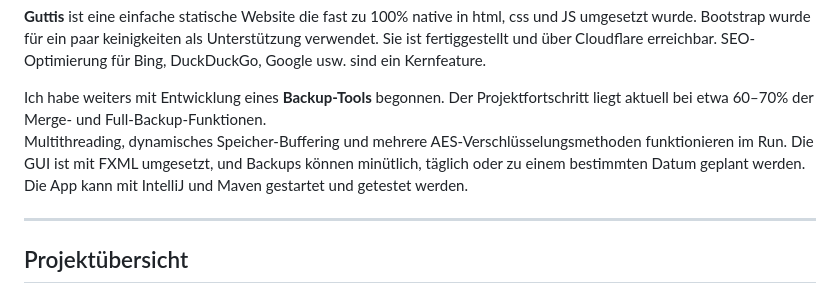
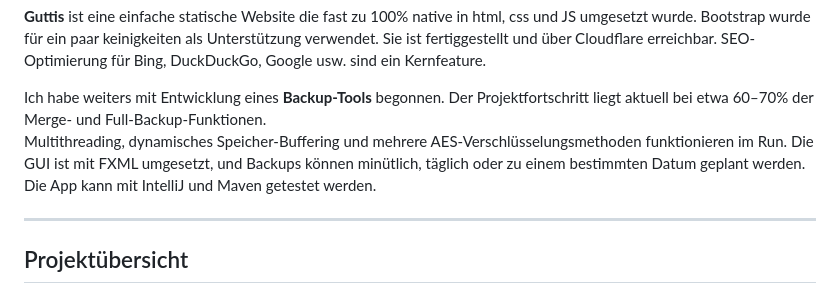
Before and after one commit to 123Matthias/123Matthias, a Markdown page: README.md, the part around the change. Rendered like a GitHub page.

```diff
--- a/README.md
+++ b/README.md
@@ -36,7 +36,7 @@ Sie ist fertiggestellt und über Cloudflare erreichbar. SEO-Optimierung für Bin
 Ich habe weiters mit Entwicklung eines **Backup-Tools** begonnen. Der Projektfortschritt liegt aktuell bei etwa 60–70% der Merge- und Full-Backup-Funktionen.
 Multithreading, dynamisches Speicher-Buffering und mehrere AES-Verschlüsselungsmethoden funktionieren im Run.
 Die GUI ist mit FXML umgesetzt, und Backups können minütlich, täglich oder zu einem bestimmten Datum geplant werden.
-Die App kann mit IntelliJ und Maven gestartet und getestet werden.
+Die App kann mit IntelliJ und Maven getestet werden.
 
 ---
 
```
Also changed, not shown: favicon/android-chrome-192x192.png (added), favicon/android-chrome-512x512.png (added), favicon/apple-touch-icon.png (added), favicon/favicon-16x16.png (added), favicon/favicon-32x32.png (added), 4 other files.
